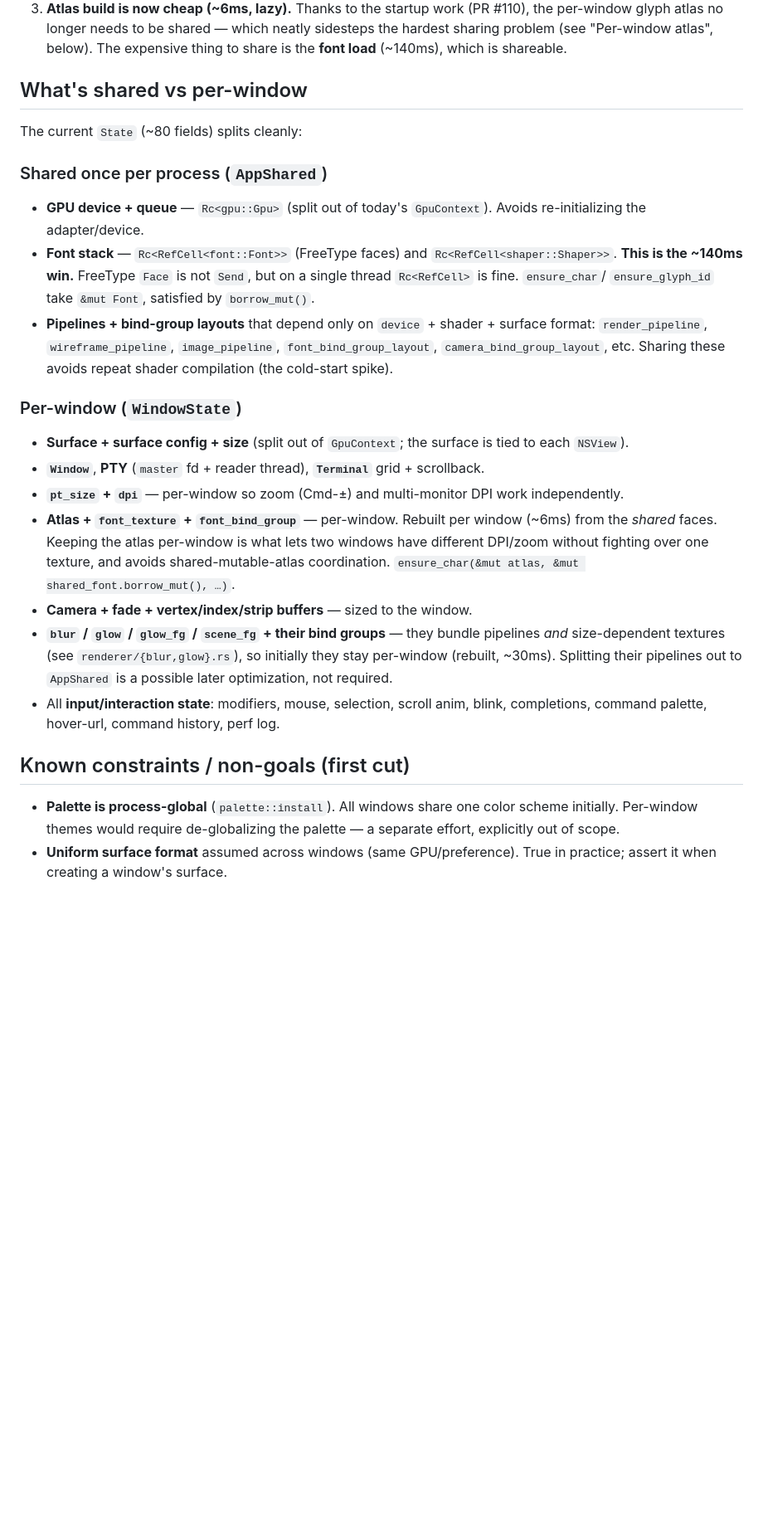
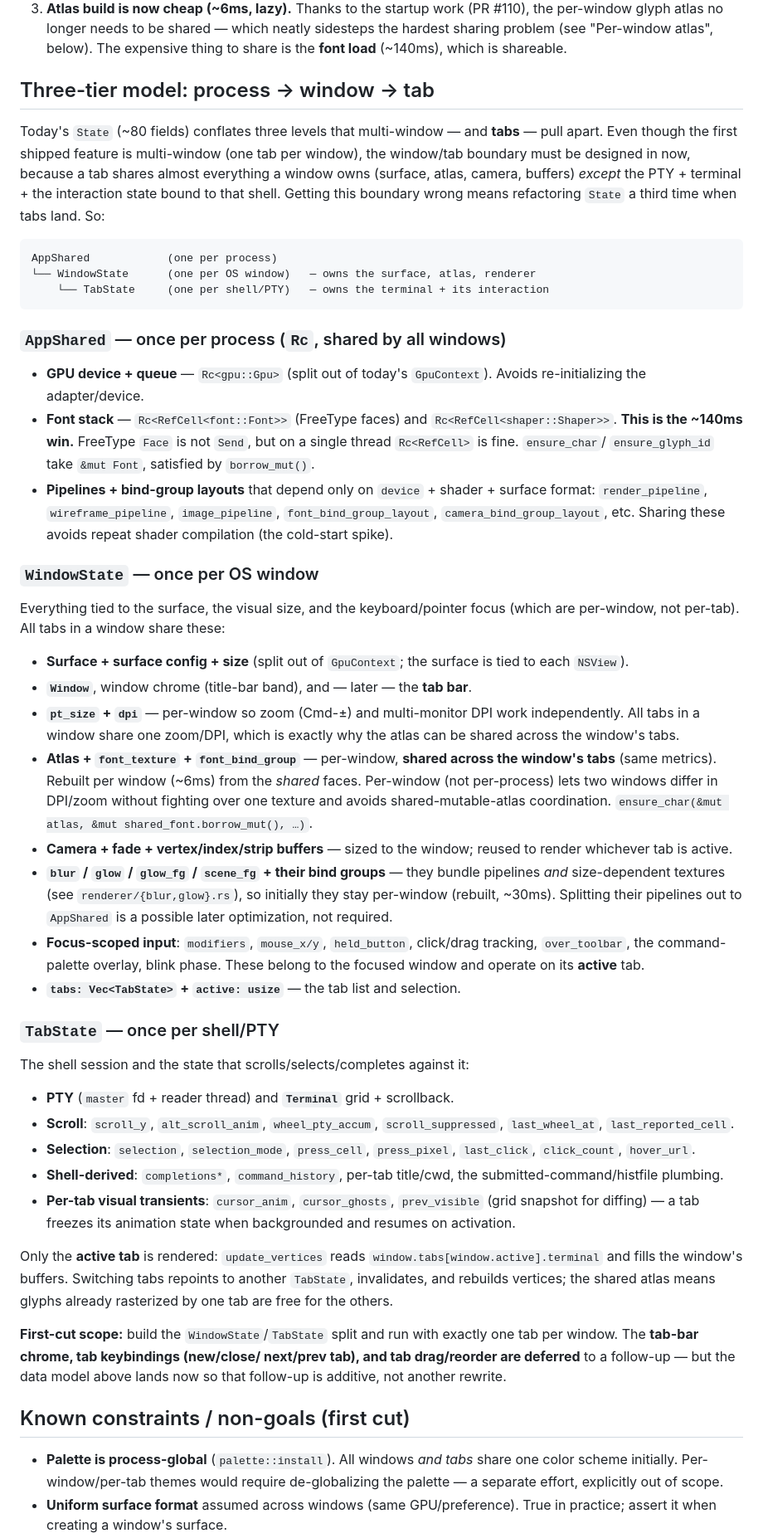
Before and after one commit to ryanfrawley/yutani, a Markdown page: MULTIWINDOW_PLAN.md, the part around one of its changes. Shown at 83% size. Drawn GitHub-style; blank space fills up the shorter version.

Commit message:
docs: fold tabs into the multi-window plan (three-tier model)
Co-Authored-By: Claude Opus 4.7 (1M context) <noreply@anthropic.com>

````diff
--- a/MULTIWINDOW_PLAN.md
+++ b/MULTIWINDOW_PLAN.md
@@ -26,11 +26,22 @@ process) — that stays as the fallback until Stage 3 lands.
    below). The expensive thing to share is the **font load** (~140ms), which is
    shareable.
 
-## What's shared vs per-window
+## Three-tier model: process → window → tab
 
-The current `State` (~80 fields) splits cleanly:
+Today's `State` (~80 fields) conflates three levels that multi-window — and
+**tabs** — pull apart. Even though the first shipped feature is multi-window
+(one tab per window), the window/tab boundary must be designed in now, because
+a tab shares almost everything a window owns (surface, atlas, camera, buffers)
+*except* the PTY + terminal + the interaction state bound to that shell. Getting
+this boundary wrong means refactoring `State` a third time when tabs land. So:
 
-### Shared once per process (`AppShared`)
+```
+AppShared            (one per process)
+└── WindowState      (one per OS window)   — owns the surface, atlas, renderer
+    └── TabState     (one per shell/PTY)   — owns the terminal + its interaction
+```
+
+### `AppShared` — once per process (`Rc`, shared by all windows)
 - **GPU device + queue** — `Rc<gpu::Gpu>` (split out of today's `GpuContext`).
   Avoids re-initializing the adapter/device.
 - **Font stack** — `Rc<RefCell<font::Font>>` (FreeType faces) and
@@ -42,29 +53,57 @@ The current `State` (~80 fields) splits cleanly:
   `font_bind_group_layout`, `camera_bind_group_layout`, etc. Sharing these
   avoids repeat shader compilation (the cold-start spike).
 
-### Per-window (`WindowState`)
+### `WindowState` — once per OS window
+Everything tied to the surface, the visual size, and the keyboard/pointer focus
+(which are per-window, not per-tab). All tabs in a window share these:
 - **Surface + surface config + size** (split out of `GpuContext`; the surface
   is tied to each `NSView`).
-- **`Window`**, **PTY** (`master` fd + reader thread), **`Terminal`** grid +
-  scrollback.
+- **`Window`**, window chrome (title-bar band), and — later — the **tab bar**.
 - **`pt_size` + `dpi`** — per-window so zoom (Cmd-±) and multi-monitor DPI work
-  independently.
-- **Atlas + `font_texture` + `font_bind_group`** — per-window. Rebuilt per
-  window (~6ms) from the *shared* faces. Keeping the atlas per-window is what
-  lets two windows have different DPI/zoom without fighting over one texture,
-  and avoids shared-mutable-atlas coordination. `ensure_char(&mut atlas,
-  &mut shared_font.borrow_mut(), …)`.
-- **Camera + fade + vertex/index/strip buffers** — sized to the window.
+  independently. All tabs in a window share one zoom/DPI, which is exactly why
+  the atlas can be shared across the window's tabs.
+- **Atlas + `font_texture` + `font_bind_group`** — per-window, **shared across
+  the window's tabs** (same metrics). Rebuilt per window (~6ms) from the
+  *shared* faces. Per-window (not per-process) lets two windows differ in
+  DPI/zoom without fighting over one texture and avoids shared-mutable-atlas
+  coordination. `ensure_char(&mut atlas, &mut shared_font.borrow_mut(), …)`.
+- **Camera + fade + vertex/index/strip buffers** — sized to the window; reused
+  to render whichever tab is active.
 - **`blur` / `glow` / `glow_fg` / `scene_fg` + their bind groups** — they bundle
   pipelines *and* size-dependent textures (see `renderer/{blur,glow}.rs`), so
   initially they stay per-window (rebuilt, ~30ms). Splitting their pipelines out
   to `AppShared` is a possible later optimization, not required.
-- All **input/interaction state**: modifiers, mouse, selection, scroll anim,
-  blink, completions, command palette, hover-url, command history, perf log.
+- **Focus-scoped input**: `modifiers`, `mouse_x/y`, `held_button`, click/drag
+  tracking, `over_toolbar`, the command-palette overlay, blink phase. These
+  belong to the focused window and operate on its **active** tab.
+- **`tabs: Vec<TabState>` + `active: usize`** — the tab list and selection.
+
+### `TabState` — once per shell/PTY
+The shell session and the state that scrolls/selects/completes against it:
+- **PTY** (`master` fd + reader thread) and **`Terminal`** grid + scrollback.
+- **Scroll**: `scroll_y`, `alt_scroll_anim`, `wheel_pty_accum`,
+  `scroll_suppressed`, `last_wheel_at`, `last_reported_cell`.
+- **Selection**: `selection`, `selection_mode`, `press_cell`, `press_pixel`,
+  `last_click`, `click_count`, `hover_url`.
+- **Shell-derived**: `completions*`, `command_history`, per-tab title/cwd, the
+  submitted-command/histfile plumbing.
+- **Per-tab visual transients**: `cursor_anim`, `cursor_ghosts`, `prev_visible`
+  (grid snapshot for diffing) — a tab freezes its animation state when
+  backgrounded and resumes on activation.
+
+Only the **active tab** is rendered: `update_vertices` reads
+`window.tabs[window.active].terminal` and fills the window's buffers. Switching
+tabs repoints to another `TabState`, invalidates, and rebuilds vertices; the
+shared atlas means glyphs already rasterized by one tab are free for the others.
+
+**First-cut scope:** build the `WindowState`/`TabState` split and run with
+exactly one tab per window. The **tab-bar chrome, tab keybindings (new/close/
+next/prev tab), and tab drag/reorder are deferred** to a follow-up — but the
+data model above lands now so that follow-up is additive, not another rewrite.
 
 ## Known constraints / non-goals (first cut)
-- **Palette is process-global** (`palette::install`). All windows share one
-  color scheme initially. Per-window themes would require de-globalizing the
-  palette — a separate effort, explicitly out of scope.
+- **Palette is process-global** (`palette::install`). All windows *and tabs*
+  share one color scheme initially. Per-window/per-tab themes would require
+  de-globalizing the palette — a separate effort, explicitly out of scope.
 - **Uniform surface format** assumed across windows (same GPU/preference). True
   in practice; assert it when creating a window's surface.
````
Also changed, not shown: other parts of MULTIWINDOW_PLAN.md (+71 -29 lines).
